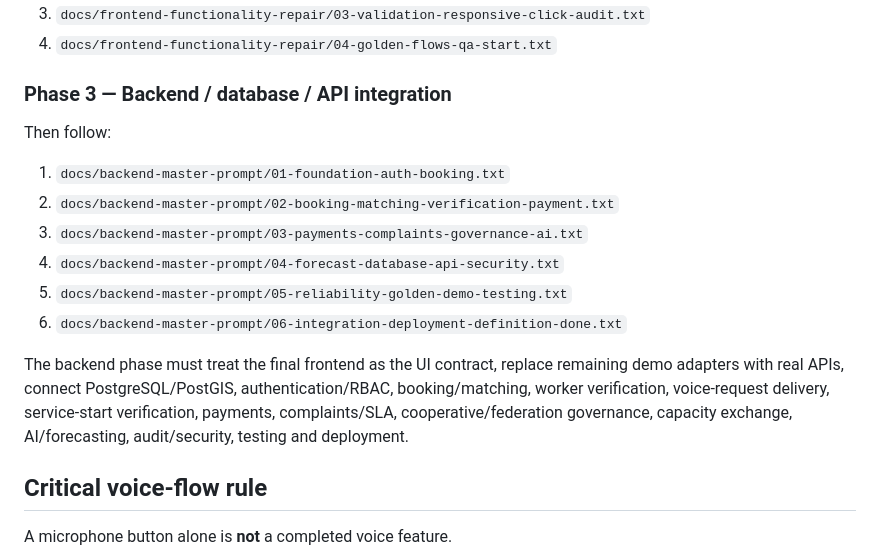
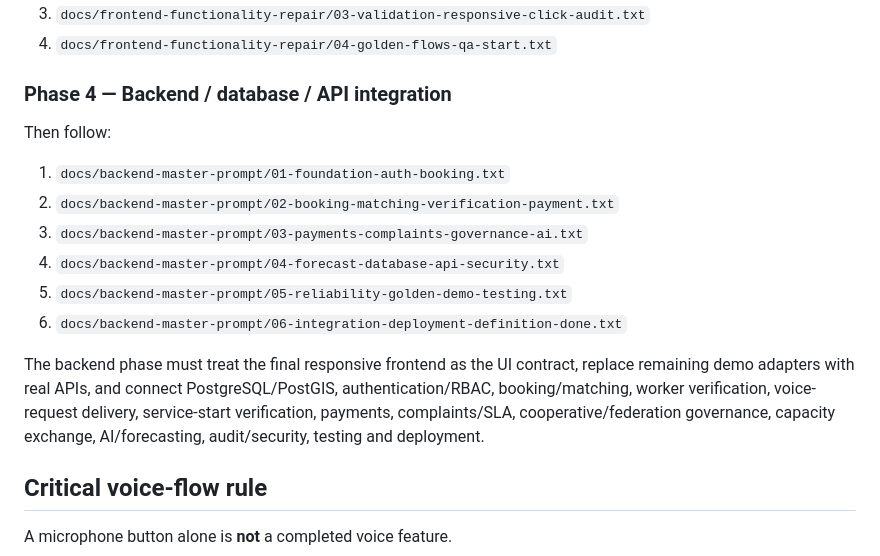
Before and after one commit to harshtotawar14/YUKTI-2026, a Markdown page: README.md, the part around one of its changes. GitHub-like rendering.

```diff
--- a/README.md
+++ b/README.md
@@ -49,7 +70,7 @@ If extra repair detail is needed, follow:
 3. `docs/frontend-functionality-repair/03-validation-responsive-click-audit.txt`
 4. `docs/frontend-functionality-repair/04-golden-flows-qa-start.txt`
 
-### Phase 3 — Backend / database / API integration
+### Phase 4 — Backend / database / API integration
 
 Then follow:
 
@@ -60,7 +81,7 @@ Then follow:
 5. `docs/backend-master-prompt/05-reliability-golden-demo-testing.txt`
 6. `docs/backend-master-prompt/06-integration-deployment-definition-done.txt`
 
-The backend phase must treat the final frontend as the UI contract, replace remaining demo adapters with real APIs, connect PostgreSQL/PostGIS, authentication/RBAC, booking/matching, worker verification, voice-request delivery, service-start verification, payments, complaints/SLA, cooperative/federation governance, capacity exchange, AI/forecasting, audit/security, testing and deployment.
+The backend phase must treat the final responsive frontend as the UI contract, replace remaining demo adapters with real APIs, and connect PostgreSQL/PostGIS, authentication/RBAC, booking/matching, worker verification, voice-request delivery, service-start verification, payments, complaints/SLA, cooperative/federation governance, capacity exchange, AI/forecasting, audit/security, testing and deployment.
 
 ## Critical voice-flow rule
 
```
Also changed, not shown: other parts of README.md (+38 -17 lines).
